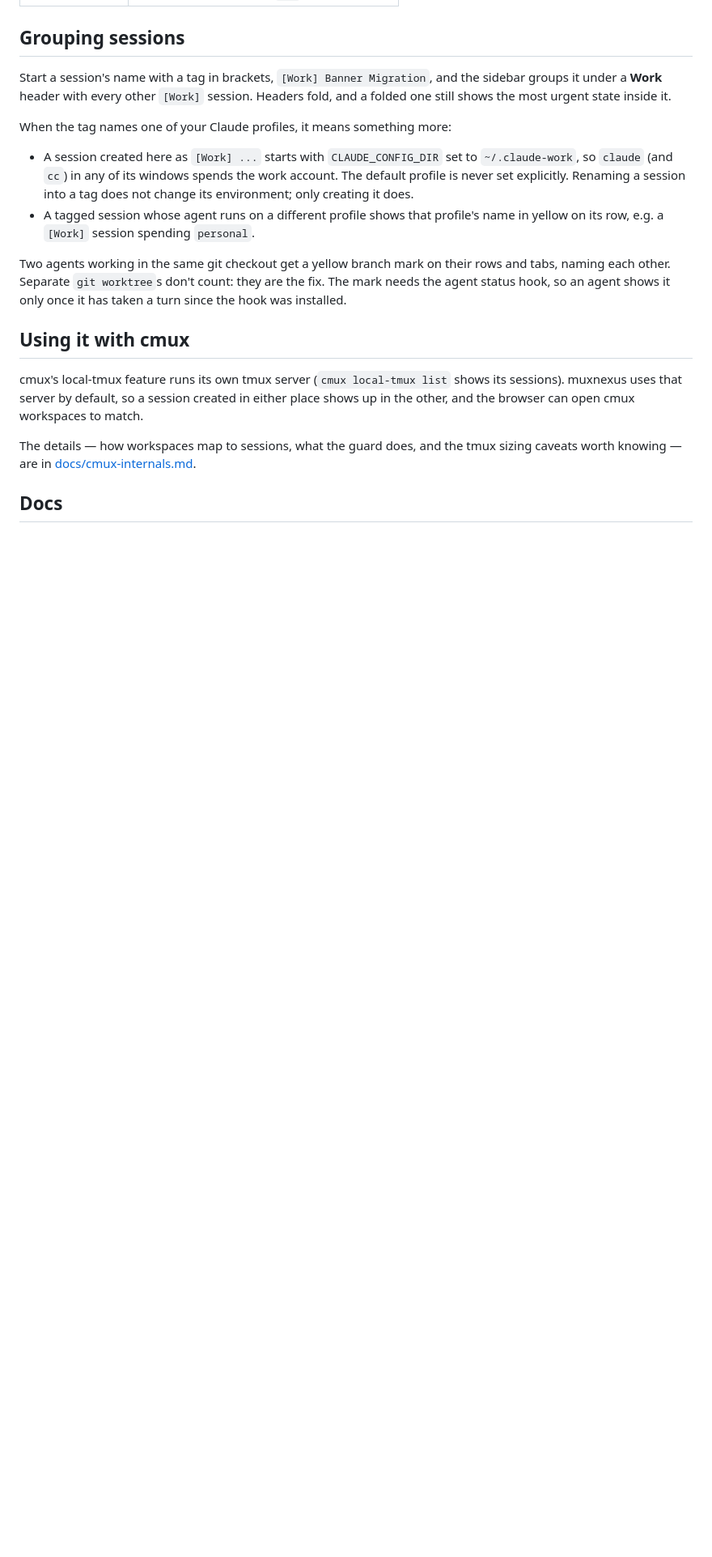
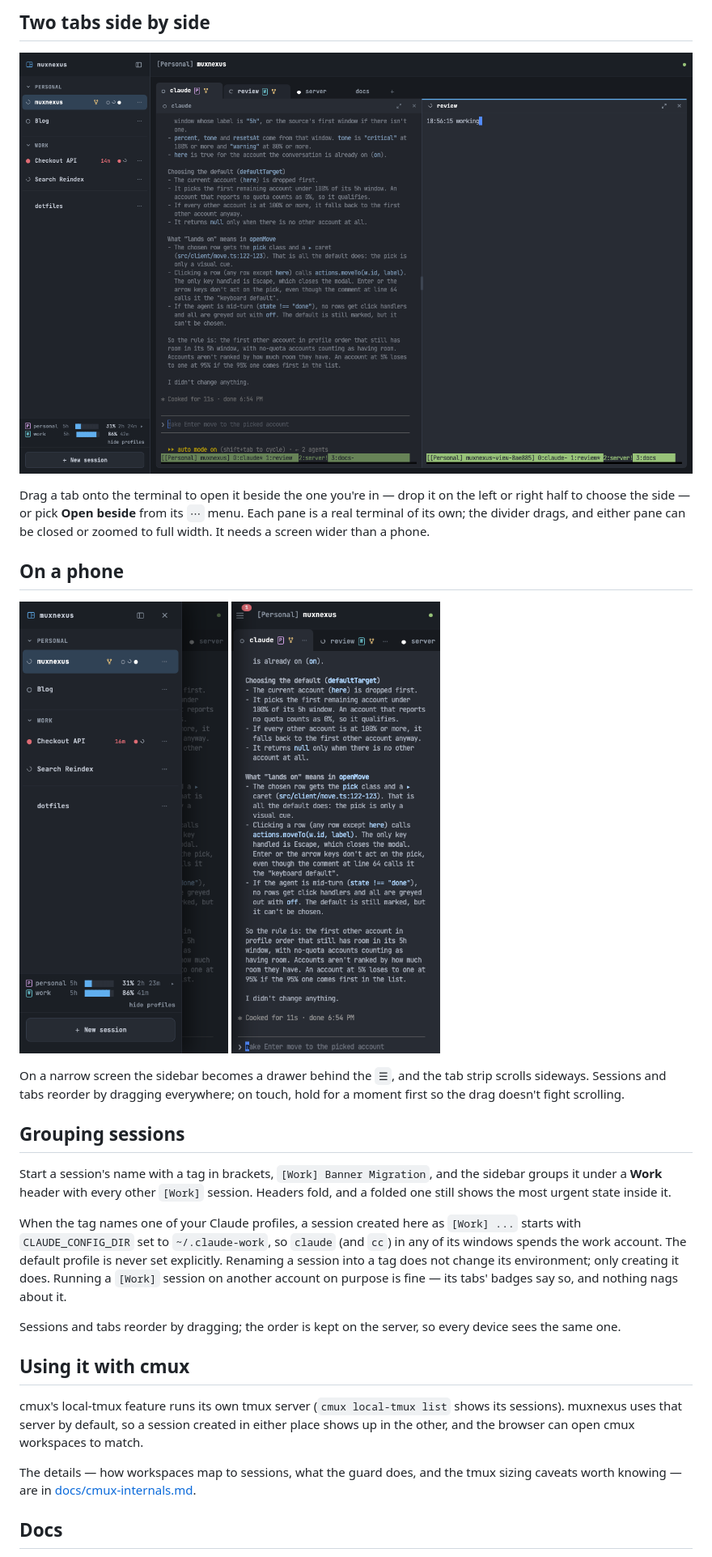
Before and after one commit to SilverPlatedOps/muxnexus, a Markdown page: README.md, the part around one of its changes. Shown at 81% size. GitHub-like rendering; pictures changed too: docs/images/beside.png (added), docs/images/phone-drawer.png (added), docs/images/phone-term.png (added); blank space fills up the shorter version.

```diff
--- a/README.md
+++ b/README.md
@@ -129,3 +226,22 @@ story grows into this, use theirs.
+## Two tabs side by side
+
+![Two tabs of one session side by side: a Claude Code conversation on the left and a second agent's tab on the right](docs/images/beside.png)
+
+Drag a tab onto the terminal to open it beside the one you're in — drop it on
+the left or right half to choose the side — or pick **Open beside** from its
+`⋯` menu. Each pane is a real terminal of its own; the divider drags, and either
+pane can be closed or zoomed to full width. It needs a screen wider than a phone.
+
+## On a phone
+
+<p>
+<img src="docs/images/phone-drawer.png" width="260" alt="muxnexus on a phone with the sessions drawer open">
+<img src="docs/images/phone-term.png" width="260" alt="muxnexus on a phone showing a Claude Code session">
+</p>
+
+On a narrow screen the sidebar becomes a drawer behind the `☰`, and the tab
+strip scrolls sideways. Sessions and tabs reorder by dragging everywhere; on
+touch, hold for a moment first so the drag doesn't fight scrolling.
 
 ## Grouping sessions
 
@@ -133,19 +249,15 @@ Start a session's name with a tag in brackets, `[Work] Banner Migration`, and th
 sidebar groups it under a **Work** header with every other `[Work]` session.
 Headers fold, and a folded one still shows the most urgent state inside it.
 
-When the tag names one of your Claude profiles, it means something more:
+When the tag names one of your Claude profiles, a session created here as
+`[Work] ...` starts with `CLAUDE_CONFIG_DIR` set to `~/.claude-work`, so `claude`
+(and `cc`) in any of its windows spends the work account. The default profile is
+never set explicitly. Renaming a session into a tag does not change its
+environment; only creating it does. Running a `[Work]` session on another account
+on purpose is fine — its tabs' badges say so, and nothing nags about it.
 
-- A session created here as `[Work] ...` starts with `CLAUDE_CONFIG_DIR` set to
-  `~/.claude-work`, so `claude` (and `cc`) in any of its windows spends the work
-  account. The default profile is never set explicitly. Renaming a session into
-  a tag does not change its environment; only creating it does.
-- A tagged session whose agent runs on a different profile shows that profile's
-  name in yellow on its row, e.g. a `[Work]` session spending `personal`.
-
-Two agents working in the same git checkout get a yellow branch mark on their
-rows and tabs, naming each other. Separate `git worktree`s don't count: they are
-the fix. The mark needs the agent status hook, so an agent shows it only once
-it has taken a turn since the hook was installed.
+Sessions and tabs reorder by dragging; the order is kept on the server, so every
+device sees the same one.
 
 ## Using it with cmux
 
```
Also changed, not shown: other parts of README.md (+97 -0 lines), docs/images/hero.png (added), docs/images/move.png (added).
